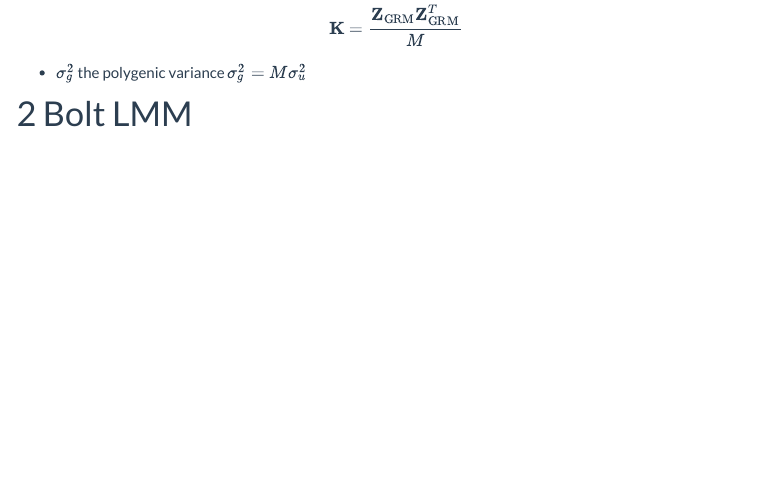
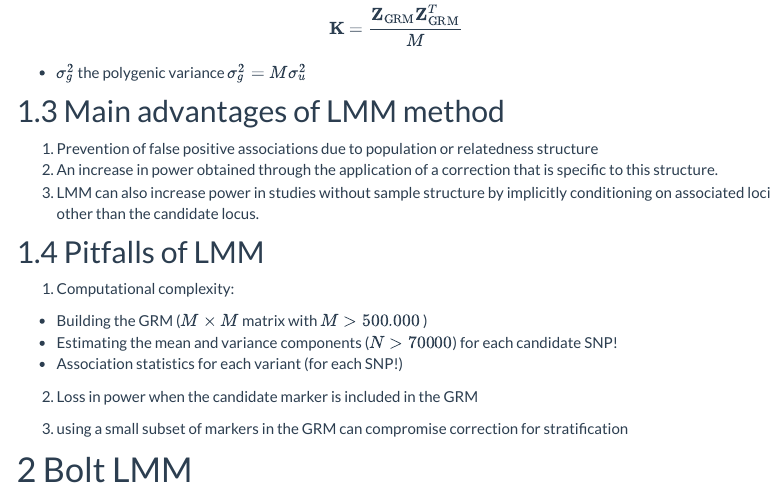
Before and after one commit to statOmics/gwasVaudelApril2024, an R Markdown document (boltLmm.Rmd): the page in a window 1100 px wide, from 1210 px down. Rendered offline with R 4.5, knitr and Pandoc, with nearby package versions; menus at the side of the page are left out.

Commit message:
update boltLMM

```diff
--- a/boltLmm.Rmd
+++ b/boltLmm.Rmd
@@ -77,6 +77,24 @@ $$
 $$
 
 - $\sigma_g^2$ the polygenic variance $\sigma_g^2=M\sigma_u^2$
+
+## Main advantages of LMM method
+
+1. Prevention of false positive associations due to population or relatedness structure
+2. An increase in power obtained through the application of a correction that is specific to this structure.
+3. LMM can also increase power in studies without sample structure by implicitly conditioning on associated loci other than the candidate locus.
+
+## Pitfalls of LMM
+
+1. Computational complexity:
+- Building the GRM ($M \times M$ matrix with $M > 500.000$ )
+- Estimating the mean and variance components ($N > 70000$) for each candidate SNP!
+- Association statistics for each variant (for each SNP!)
+
+2. Loss in power when the candidate marker is included in the GRM
+
+3. using a small subset of markers in the GRM can compromise correction for stratification
+
 
 # Bolt LMM
 
```
Also changed, not shown: 109 other files.
